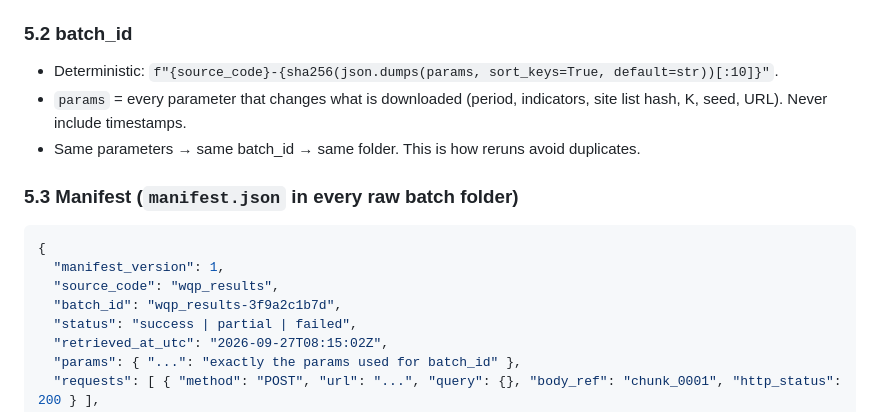
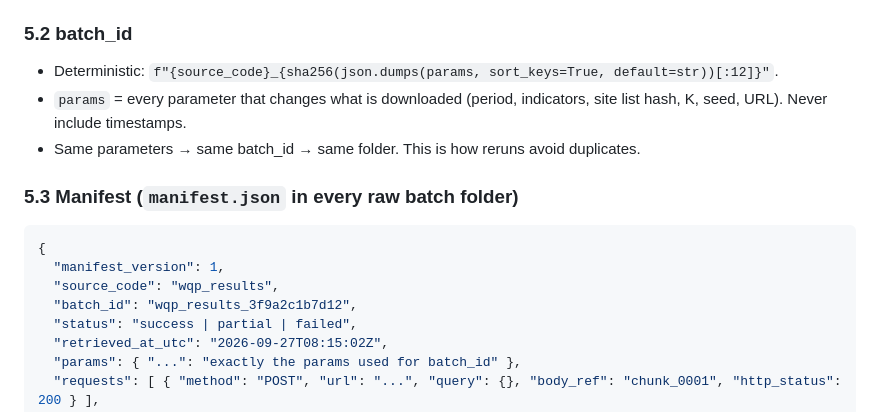
Before and after one commit to labillescharlene21-lab/project, a Markdown page: Agents.md, the part around the change. Rendered like a GitHub page.

Commit message:
ING-0b: Agents.md batch_id change

```diff
--- a/Agents.md
+++ b/Agents.md
@@ -69,7 +69,7 @@ scripts/        make_snapshot.py, fetch_snapshot.py
 - Raw batch folder: `data/raw/{source_code}/batch_id={batch_id}/`.
 
 ### 5.2 batch_id
-- Deterministic: `f"{source_code}-{sha256(json.dumps(params, sort_keys=True, default=str))[:10]}"`.
+- Deterministic: `f"{source_code}_{sha256(json.dumps(params, sort_keys=True, default=str))[:12]}"`.
 - `params` = every parameter that changes what is downloaded (period, indicators, site list hash, K, seed, URL). Never include timestamps.
 - Same parameters → same batch_id → same folder. This is how reruns avoid duplicates.
 
@@ -78,7 +78,7 @@ scripts/        make_snapshot.py, fetch_snapshot.py
 {
   "manifest_version": 1,
   "source_code": "wqp_results",
-  "batch_id": "wqp_results-3f9a2c1b7d",
+  "batch_id": "wqp_results_3f9a2c1b7d12",
   "status": "success | partial | failed",
   "retrieved_at_utc": "2026-09-27T08:15:02Z",
   "params": { "...": "exactly the params used for batch_id" },
```
